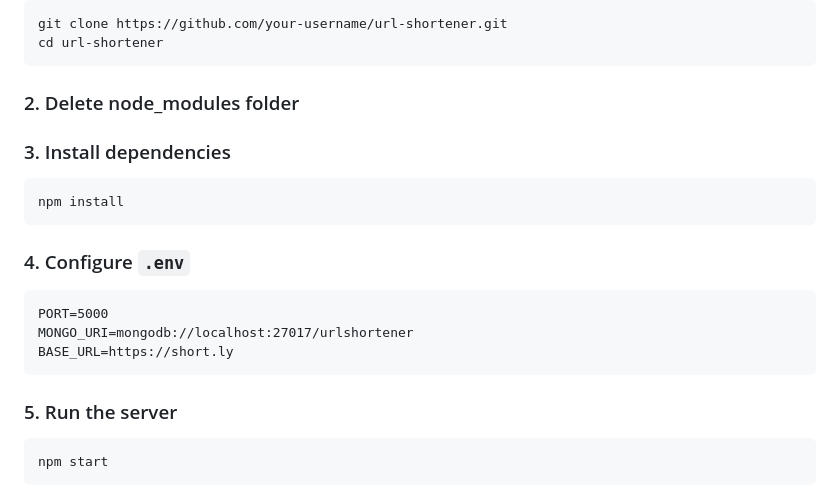
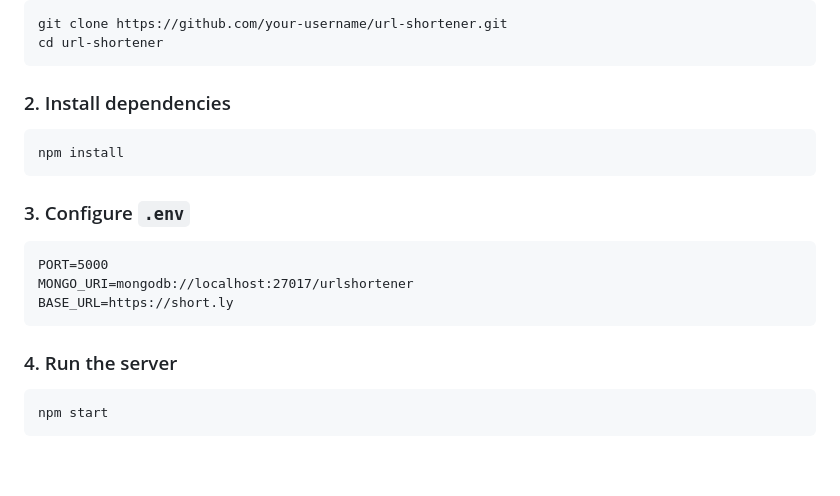
Before and after one commit to ashishjha2462/UrlShortenerApp, a Markdown page: README.md, the part around the change. Drawn GitHub-style; blank space fills up the shorter version.

```diff
--- a/README.md
+++ b/README.md
@@ -130,19 +130,17 @@ Deletes the shortened URL from the database.
     git clone https://github.com/your-username/url-shortener.git
     cd url-shortener
 
-### 2. Delete node_modules folder
-
-### 3. Install dependencies
+### 2. Install dependencies
 
     npm install
 
-### 4. Configure `.env`
+### 3. Configure `.env`
 
     PORT=5000
     MONGO_URI=mongodb://localhost:27017/urlshortener
     BASE_URL=https://short.ly
 
-### 5. Run the server
+### 4. Run the server
 
     npm start
 
```
